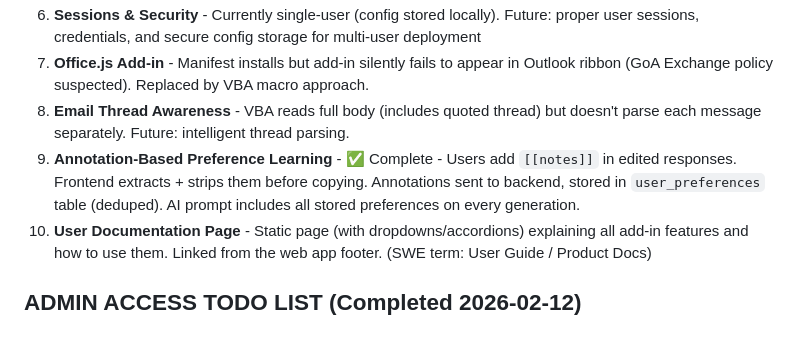
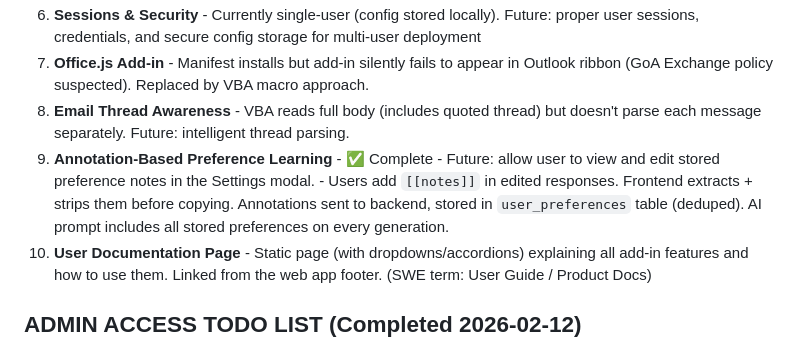
Before and after one commit to GoAGreatness/AAA-inbox-automation, a Markdown page: version-B/version-stack.md, the part around the change. Rendered like a GitHub page.

Commit message:
just a little tracking update, nothing to see here.

```diff
--- a/version-B/version-stack.md
+++ b/version-B/version-stack.md
@@ -12,7 +12,7 @@
 6. **Sessions & Security** - Currently single-user (config stored locally). Future: proper user sessions, credentials, and secure config storage for multi-user deployment
 7. **Office.js Add-in** - Manifest installs but add-in silently fails to appear in Outlook ribbon (GoA Exchange policy suspected). Replaced by VBA macro approach.
 8. **Email Thread Awareness** - VBA reads full body (includes quoted thread) but doesn't parse each message separately. Future: intelligent thread parsing.
-9. **Annotation-Based Preference Learning** - ✅ Complete - Users add `[[notes]]` in edited responses. Frontend extracts + strips them before copying. Annotations sent to backend, stored in `user_preferences` table (deduped). AI prompt includes all stored preferences on every generation.
+9. **Annotation-Based Preference Learning** - ✅ Complete - Future: allow user to view and edit stored preference notes in the Settings modal. - Users add `[[notes]]` in edited responses. Frontend extracts + strips them before copying. Annotations sent to backend, stored in `user_preferences` table (deduped). AI prompt includes all stored preferences on every generation.
 10. **User Documentation Page** - Static page (with dropdowns/accordions) explaining all add-in features and how to use them. Linked from the web app footer. (SWE term: User Guide / Product Docs)
 
 ## ADMIN ACCESS TODO LIST (Completed 2026-02-12)
```
